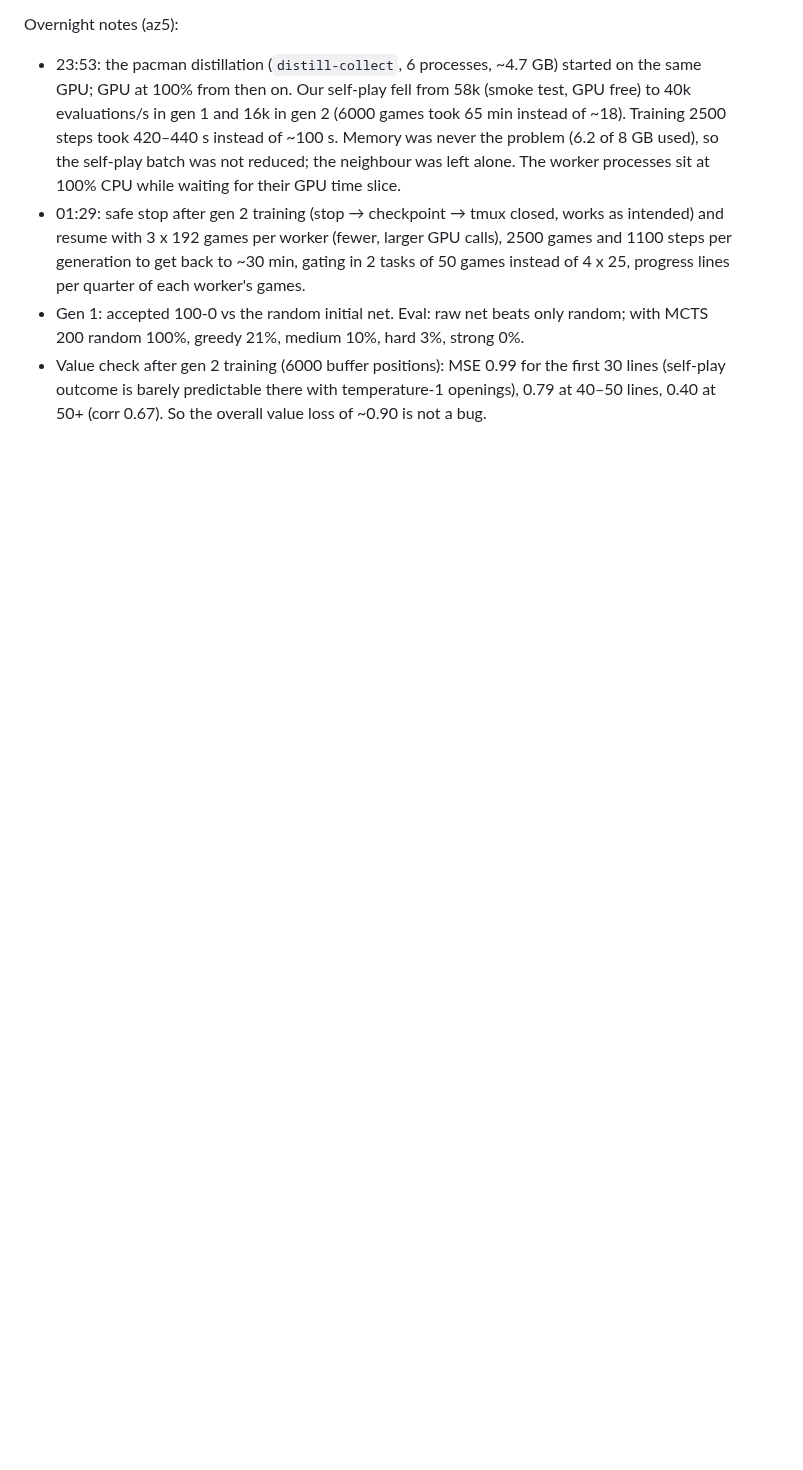
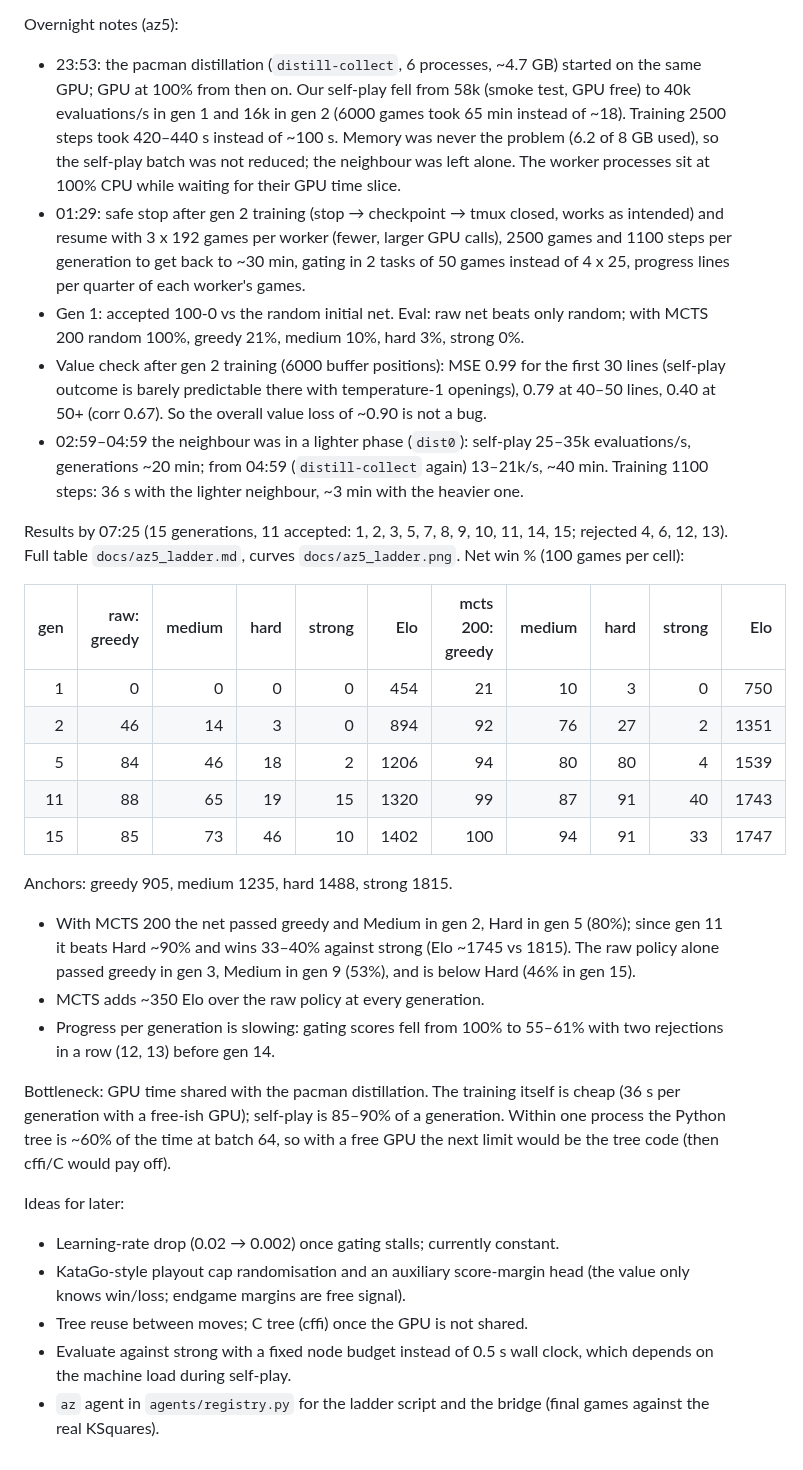
Before and after one commit to AceEca-robo/ksquares-rl, a Markdown page: docs/overnight.md, the part around the change. GitHub-like rendering; blank space fills up the shorter version.

Commit message:
docs: az5 overnight results (15 generations), ladder table and curves
Co-Authored-By: Claude Opus 5.5 <noreply@anthropic.com>

```diff
--- a/docs/overnight.md
+++ b/docs/overnight.md
@@ -239,3 +239,45 @@ Overnight notes (az5):
   the first 30 lines (self-play outcome is barely predictable there with
   temperature-1 openings), 0.79 at 40–50 lines, 0.40 at 50+ (corr 0.67).
   So the overall value loss of ~0.90 is not a bug.
+- 02:59–04:59 the neighbour was in a lighter phase (`dist0`): self-play
+  25–35k evaluations/s, generations ~20 min; from 04:59 (`distill-collect`
+  again) 13–21k/s, ~40 min. Training 1100 steps: 36 s with the lighter
+  neighbour, ~3 min with the heavier one.
+
+Results by 07:25 (15 generations, 11 accepted: 1, 2, 3, 5, 7, 8, 9, 10,
+11, 14, 15; rejected 4, 6, 12, 13). Full table `docs/az5_ladder.md`,
+curves `docs/az5_ladder.png`. Net win % (100 games per cell):
+
+| gen | raw: greedy | medium | hard | strong | Elo | mcts 200: greedy | medium | hard | strong | Elo |
+|---:|---:|---:|---:|---:|---:|---:|---:|---:|---:|---:|
+| 1 | 0 | 0 | 0 | 0 | 454 | 21 | 10 | 3 | 0 | 750 |
+| 2 | 46 | 14 | 3 | 0 | 894 | 92 | 76 | 27 | 2 | 1351 |
+| 5 | 84 | 46 | 18 | 2 | 1206 | 94 | 80 | 80 | 4 | 1539 |
+| 11 | 88 | 65 | 19 | 15 | 1320 | 99 | 87 | 91 | 40 | 1743 |
+| 15 | 85 | 73 | 46 | 10 | 1402 | 100 | 94 | 91 | 33 | 1747 |
+
+Anchors: greedy 905, medium 1235, hard 1488, strong 1815.
+- With MCTS 200 the net passed greedy and Medium in gen 2, Hard in gen 5
+  (80%); since gen 11 it beats Hard ~90% and wins 33–40% against strong
+  (Elo ~1745 vs 1815). The raw policy alone passed greedy in gen 3,
+  Medium in gen 9 (53%), and is below Hard (46% in gen 15).
+- MCTS adds ~350 Elo over the raw policy at every generation.
+- Progress per generation is slowing: gating scores fell from 100% to
+  55–61% with two rejections in a row (12, 13) before gen 14.
+
+Bottleneck: GPU time shared with the pacman distillation. The training
+itself is cheap (36 s per generation with a free-ish GPU); self-play is
+85–90% of a generation. Within one process the Python tree is ~60% of
+the time at batch 64, so with a free GPU the next limit would be the
+tree code (then cffi/C would pay off).
+
+Ideas for later:
+- Learning-rate drop (0.02 → 0.002) once gating stalls; currently
+  constant.
+- KataGo-style playout cap randomisation and an auxiliary score-margin
+  head (the value only knows win/loss; endgame margins are free signal).
+- Tree reuse between moves; C tree (cffi) once the GPU is not shared.
+- Evaluate against strong with a fixed node budget instead of 0.5 s wall
+  clock, which depends on the machine load during self-play.
+- `az` agent in `agents/registry.py` for the ladder script and the
+  bridge (final games against the real KSquares).
```
Also changed, not shown: docs/az5_ladder.md (+8 -1 lines), docs/results.md (+20 -0 lines), docs/az5_ladder.png.
